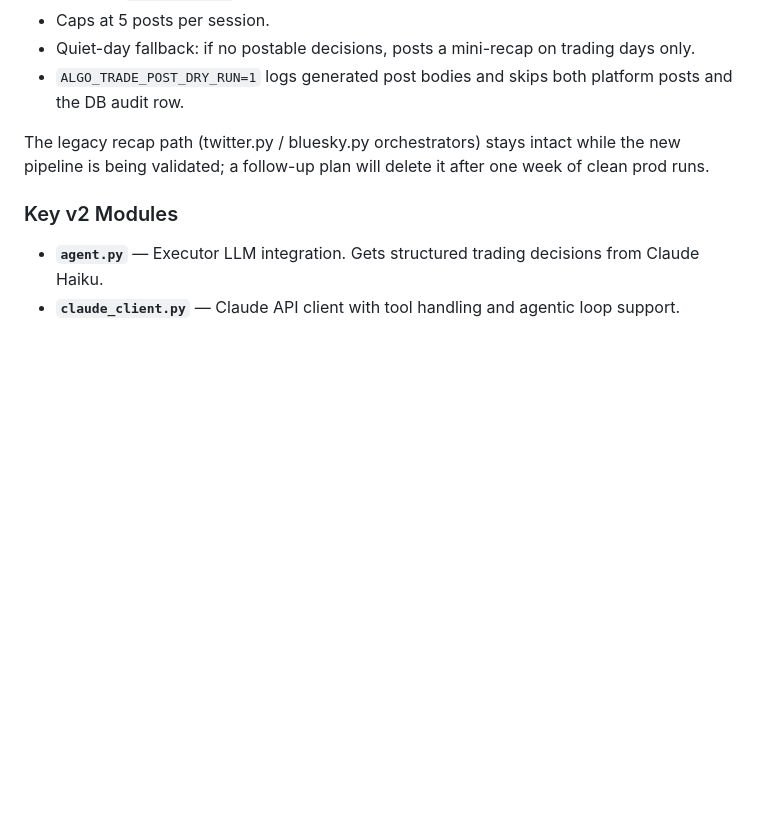
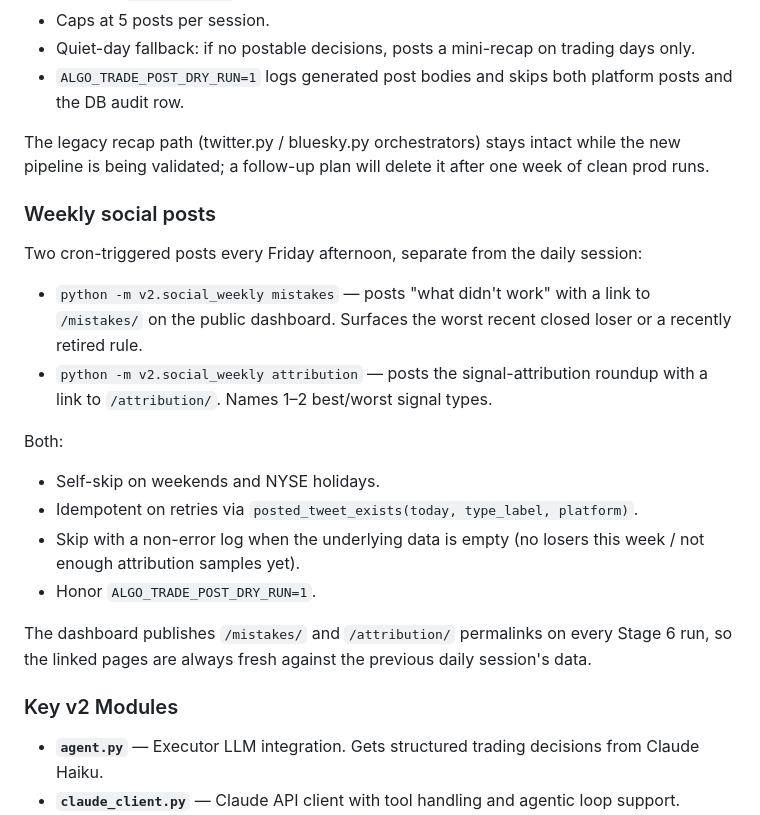
Before and after one commit to jayshaffer/algo, a Markdown page: CLAUDE.md, the part around the change. Rendered like a GitHub page; blank space fills up the shorter version.

```diff
--- a/CLAUDE.md
+++ b/CLAUDE.md
@@ -96,6 +96,29 @@ The legacy recap path (twitter.py / bluesky.py orchestrators) stays
 intact while the new pipeline is being validated; a follow-up plan will
 delete it after one week of clean prod runs.
 
+### Weekly social posts
+
+Two cron-triggered posts every Friday afternoon, separate from the daily
+session:
+
+- `python -m v2.social_weekly mistakes` — posts "what didn't work" with a
+  link to `/mistakes/` on the public dashboard. Surfaces the worst recent
+  closed loser or a recently retired rule.
+- `python -m v2.social_weekly attribution` — posts the signal-attribution
+  roundup with a link to `/attribution/`. Names 1–2 best/worst signal
+  types.
+
+Both:
+- Self-skip on weekends and NYSE holidays.
+- Idempotent on retries via `posted_tweet_exists(today, type_label, platform)`.
+- Skip with a non-error log when the underlying data is empty (no losers
+  this week / not enough attribution samples yet).
+- Honor `ALGO_TRADE_POST_DRY_RUN=1`.
+
+The dashboard publishes `/mistakes/` and `/attribution/` permalinks on every
+Stage 6 run, so the linked pages are always fresh against the previous daily
+session's data.
+
 ### Key v2 Modules
 
 - **`agent.py`** — Executor LLM integration. Gets structured trading decisions from Claude Haiku.
```
Also changed, not shown: README.md (+26 -0 lines).
